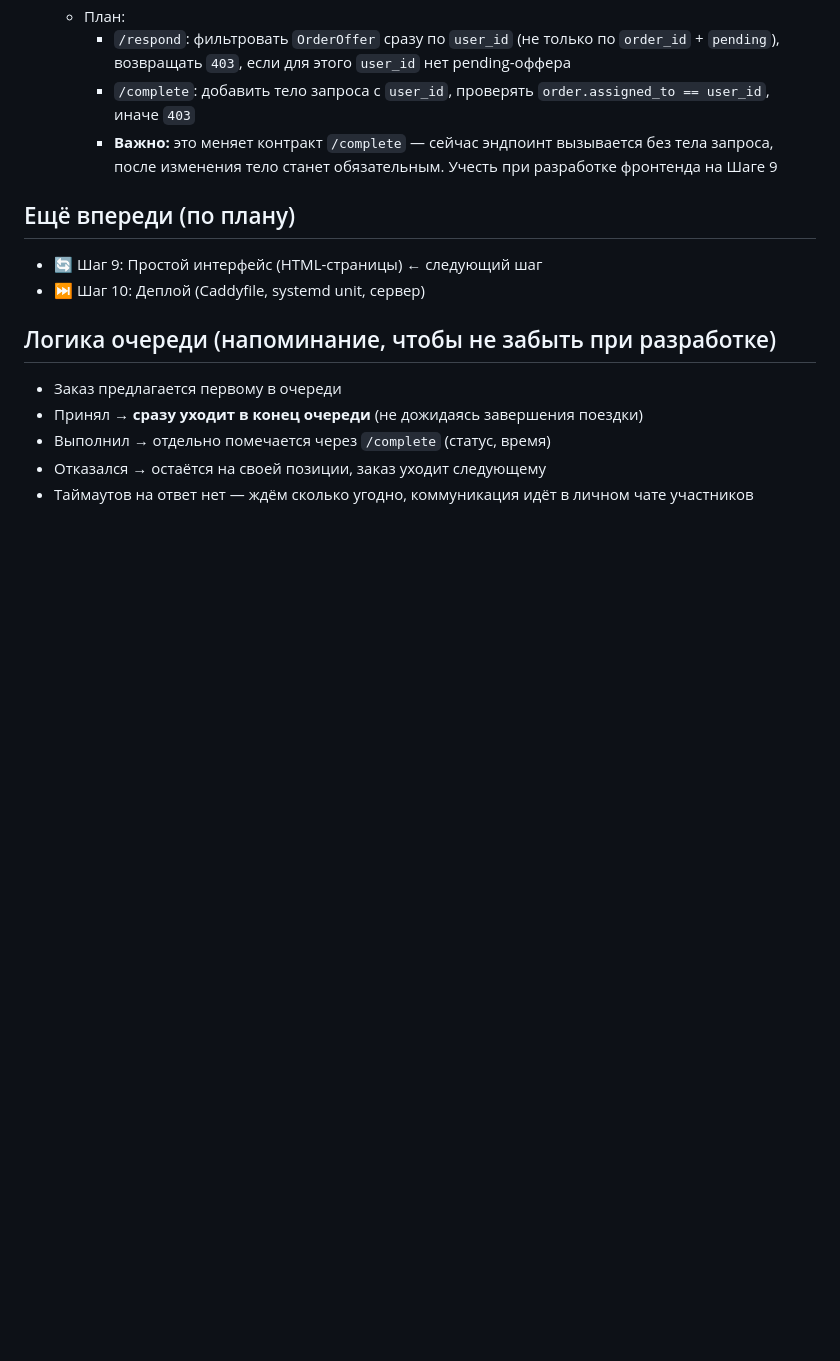
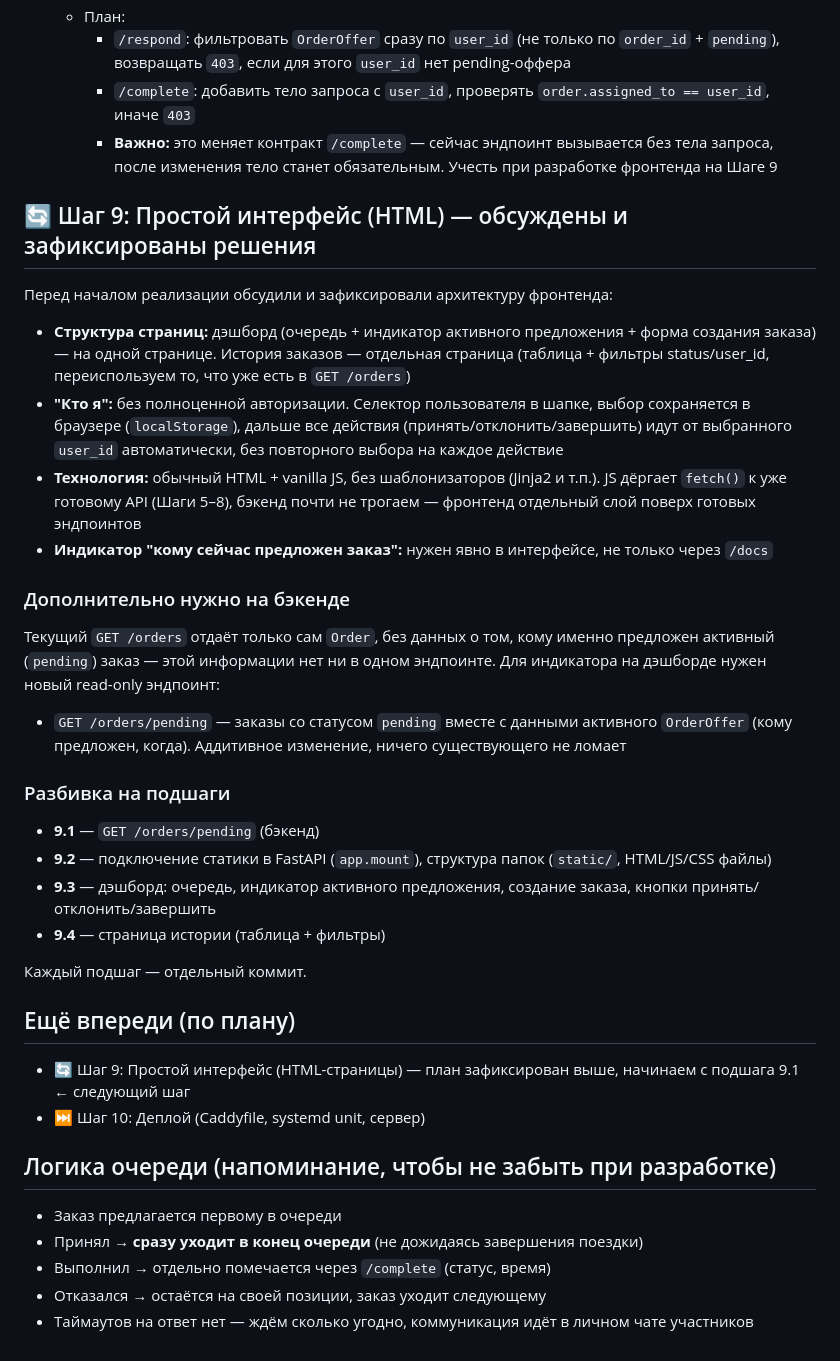
Before and after one commit to glorden/carpool-queue, a Markdown page: PROGRESS.md, the part around the change. Rendered like a GitHub page; blank space fills up the shorter version.

Commit message:
Зафиксирован план Шага 9 (9.1-9.4)

```diff
--- a/PROGRESS.md
+++ b/PROGRESS.md
@@ -149,8 +149,46 @@
       без тела запроса, после изменения тело станет обязательным. Учесть
       при разработке фронтенда на Шаге 9
 
+## 🔄 Шаг 9: Простой интерфейс (HTML) — обсуждены и зафиксированы решения
+
+Перед началом реализации обсудили и зафиксировали архитектуру фронтенда:
+
+- **Структура страниц:** дэшборд (очередь + индикатор активного предложения +
+  форма создания заказа) — на одной странице. История заказов — отдельная
+  страница (таблица + фильтры status/user_id, переиспользуем то, что уже
+  есть в `GET /orders`)
+- **"Кто я":** без полноценной авторизации. Селектор пользователя в шапке,
+  выбор сохраняется в браузере (`localStorage`), дальше все действия
+  (принять/отклонить/завершить) идут от выбранного `user_id` автоматически,
+  без повторного выбора на каждое действие
+- **Технология:** обычный HTML + vanilla JS, без шаблонизаторов (Jinja2
+  и т.п.). JS дёргает `fetch()` к уже готовому API (Шаги 5–8), бэкенд
+  почти не трогаем — фронтенд отдельный слой поверх готовых эндпоинтов
+- **Индикатор "кому сейчас предложен заказ":** нужен явно в интерфейсе,
+  не только через `/docs`
+
+### Дополнительно нужно на бэкенде
+Текущий `GET /orders` отдаёт только сам `Order`, без данных о том, кому
+именно предложен активный (`pending`) заказ — этой информации нет ни в одном
+эндпоинте. Для индикатора на дэшборде нужен новый read-only эндпоинт:
+
+- `GET /orders/pending` — заказы со статусом `pending` вместе с данными
+  активного `OrderOffer` (кому предложен, когда). Аддитивное изменение,
+  ничего существующего не ломает
+
+### Разбивка на подшаги
+- **9.1** — `GET /orders/pending` (бэкенд)
+- **9.2** — подключение статики в FastAPI (`app.mount`), структура папок
+  (`static/`, HTML/JS/CSS файлы)
+- **9.3** — дэшборд: очередь, индикатор активного предложения, создание
+  заказа, кнопки принять/отклонить/завершить
+- **9.4** — страница истории (таблица + фильтры)
+
+Каждый подшаг — отдельный коммит.
+
 ## Ещё впереди (по плану)
-- 🔄 Шаг 9: Простой интерфейс (HTML-страницы) ← следующий шаг
+- 🔄 Шаг 9: Простой интерфейс (HTML-страницы) — план зафиксирован выше,
+  начинаем с подшага 9.1 ← следующий шаг
 - ⏭️ Шаг 10: Деплой (Caddyfile, systemd unit, сервер)
 
 ## Логика очереди (напоминание, чтобы не забыть при разработке)
```
Also changed, not shown: README.md (+5 -1 lines).
